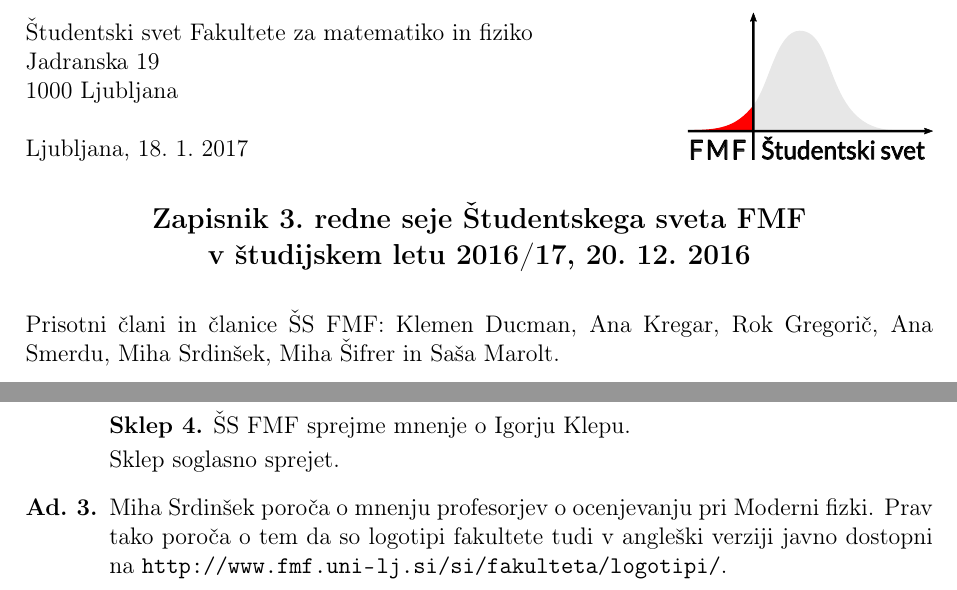
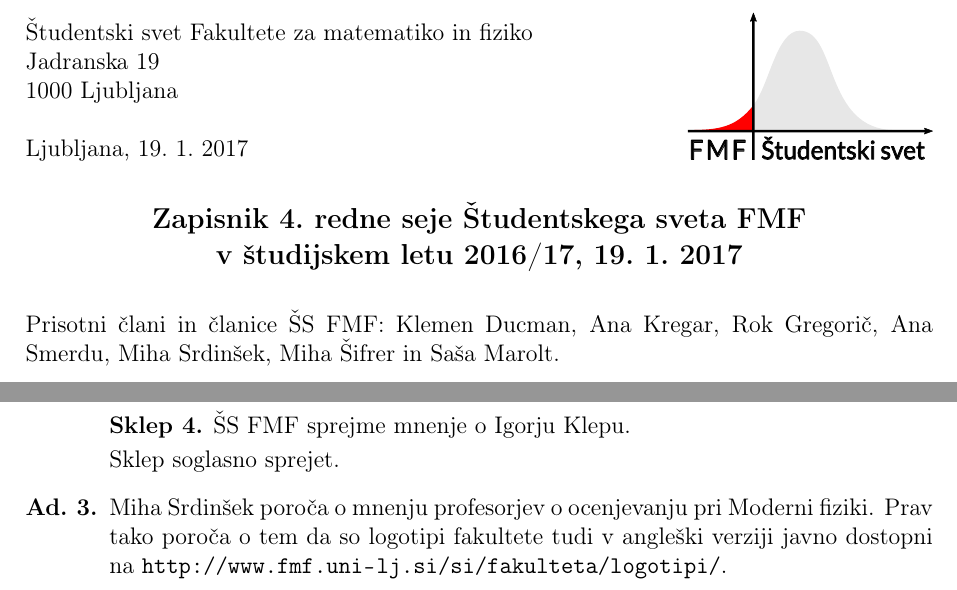
Before and after one commit to FMF-studenti/studentski-svet, a LaTeX document (dokumenti/zapisniki/2016_17/4_seja.tex): two parts of page 1 of 2, joined at a grey line, cut so that both start at the same text. Compiled offline with pdfLaTeX.

Commit message:
Napačni datumi in številka seje.

```diff
--- a/dokumenti/zapisniki/2016_17/4_seja.tex
+++ b/dokumenti/zapisniki/2016_17/4_seja.tex
@@ -1,9 +1,9 @@
 \documentclass{seja}
 
-\newcommand{\SejaNum}{3}
+\newcommand{\SejaNum}{4}
 \newcommand{\Title}{Zapisnik \SejaNum.~redne seje Študentskega sveta FMF}
-\newcommand{\DateSeja}{20.~12.~2016}
-\newcommand{\DateZapisnik}{18.~1.~2017}
+\newcommand{\DateSeja}{19.~1.~2017}
+\newcommand{\DateZapisnik}{19.~1.~2017}
 
 \begin{document}
 
@@ -34,7 +34,7 @@ Svet je seznanjen z mnenji.
 \begin{sklep*} ŠS FMF sprejme mnenje o Alešu Mohoriču. \end{sklep*}
 \begin{sklep*} ŠS FMF sprejme mnenje o Igorju Klepu. \end{sklep*}
 
-\item Miha Srdinšek poroča o mnenju profesorjev o ocenjevanju pri Moderni fizki.
+\item Miha Srdinšek poroča o mnenju profesorjev o ocenjevanju pri Moderni fiziki.
 Prav tako poroča o tem da so logotipi fakultete tudi v angleški verziji javno dostopni na
 \url{http://www.fmf.uni-lj.si/si/fakulteta/logotipi/}.
 
```
Also changed, not shown: dokumenti/zapisniki/2016_17/4_seja.pdf, dokumenti/zapisniki/2016_17/4_seja.tex (17 more changed lines).
